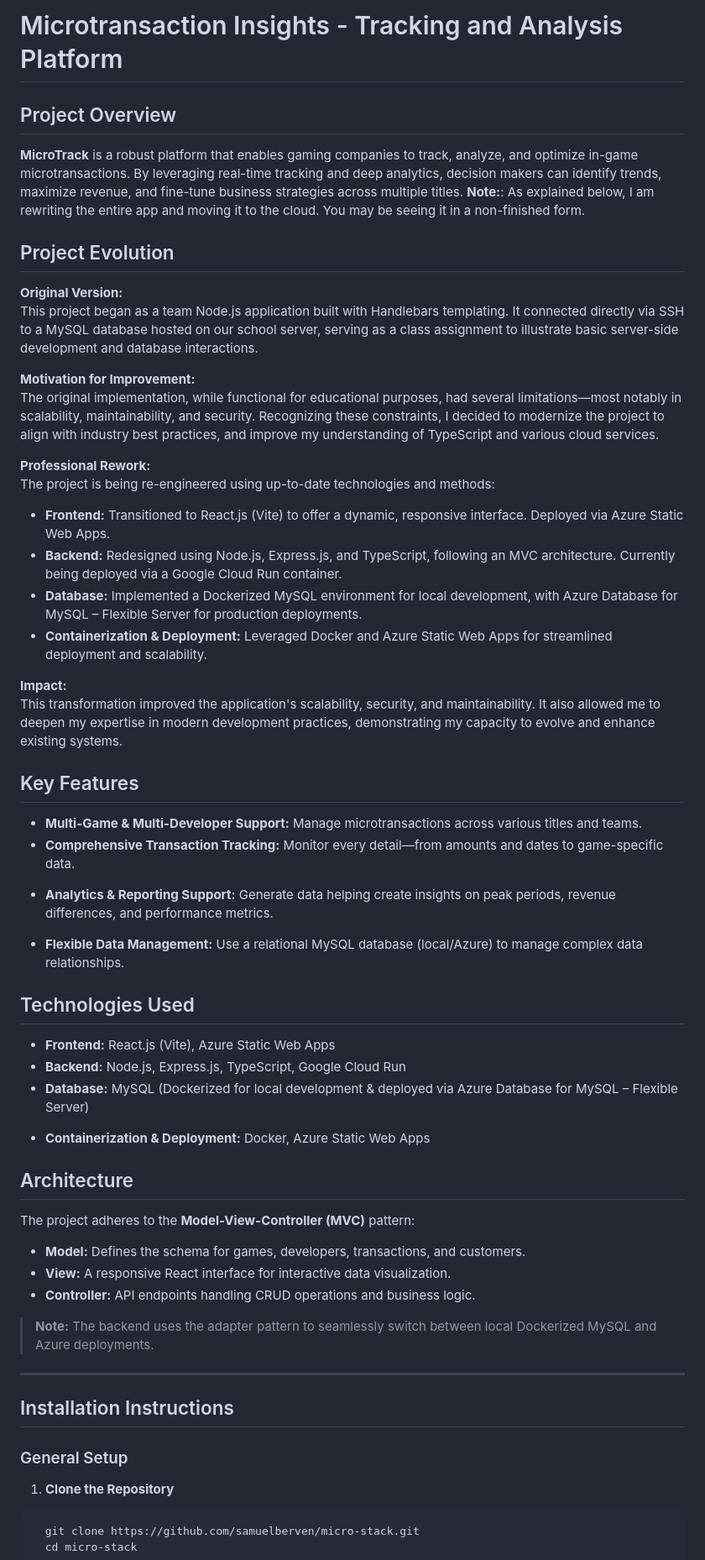
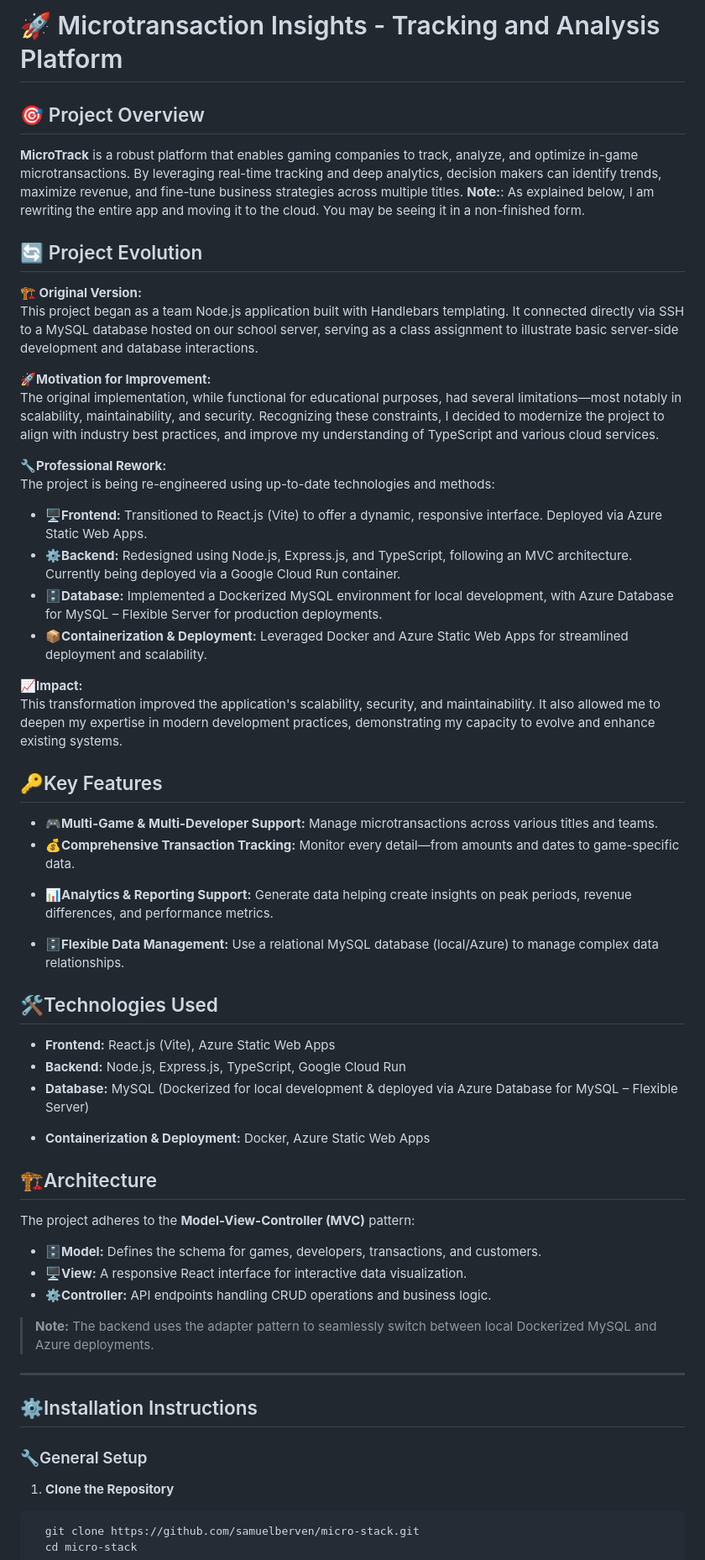
Before and after one commit to samuelberven/micro-track, a Markdown page: README.md, the part around one of its changes. Shown at 84% size. Rendered like a GitHub page.

````diff
--- a/README.md
+++ b/README.md
@@ -1,56 +1,54 @@
-# Microtransaction Insights - Tracking and Analysis Platform
+# 🚀 Microtransaction Insights - Tracking and Analysis Platform
 
-## Project Overview
+## 🎯 Project Overview
 **MicroTrack** is a robust platform that enables gaming companies to track, analyze, and optimize in-game microtransactions. By leveraging real-time tracking and deep analytics, decision makers can identify trends, maximize revenue, and fine-tune business strategies across multiple titles. **Note:**: As explained below, I am rewriting the entire app and moving it to the cloud. You may be seeing it in a non-finished form.
 
-## Project Evolution
+## 🔄 Project Evolution
 
-**Original Version:**
+**🏗️ Original Version:**
 This project began as a team Node.js application built with Handlebars templating. It connected directly via SSH to a MySQL database hosted on our school server, serving as a class assignment to illustrate basic server-side development and database interactions.
 
-**Motivation for Improvement:**
+**🚀Motivation for Improvement:**
 The original implementation, while functional for educational purposes, had several limitations—most notably in scalability, maintainability, and security. Recognizing these constraints, I decided to modernize the project to align with industry best practices, and improve my understanding of TypeScript and various cloud services.
 
-**Professional Rework:**
+**🔧Professional Rework:**
 The project is being re-engineered using up-to-date technologies and methods:
-- **Frontend:** Transitioned to React.js (Vite) to offer a dynamic, responsive interface. Deployed via Azure Static Web Apps.
-- **Backend:** Redesigned using Node.js, Express.js, and TypeScript, following an MVC architecture. Currently being deployed via a Google Cloud Run container.
-- **Database:** Implemented a Dockerized MySQL environment for local development, with Azure Database for MySQL – Flexible Server for production deployments.
-- **Containerization & Deployment:** Leveraged Docker and Azure Static Web Apps for streamlined deployment and scalability.
+- **🖥️Frontend:** Transitioned to React.js (Vite) to offer a dynamic, responsive interface. Deployed via Azure Static Web Apps.
+- **⚙️Backend:** Redesigned using Node.js, Express.js, and TypeScript, following an MVC architecture. Currently being deployed via a Google Cloud Run container.
+- **🗄️Database:** Implemented a Dockerized MySQL environment for local development, with Azure Database for MySQL – Flexible Server for production deployments.
+- **📦Containerization & Deployment:** Leveraged Docker and Azure Static Web Apps for streamlined deployment and scalability.
 <!-- - **Testing:** Introduced comprehensive testing with Jest and realistic data generation via [faker](https://fakerjs.dev/). -->
 
-**Impact:**
+**📈Impact:**
 This transformation improved the application's scalability, security, and maintainability. It also allowed me to deepen my expertise in modern development practices, demonstrating my capacity to evolve and enhance existing systems.
 
+## 🔑Key Features
+- **🎮Multi-Game & Multi-Developer Support:** Manage microtransactions across various titles and teams.
+- **💰Comprehensive Transaction Tracking:** Monitor every detail—from amounts and dates to game-specific data.
+<!-- - **Robust Analytics & Reporting:** Generate insights on peak periods, revenue differences, and performance metrics. -->
+- **📊Analytics & Reporting Support:** Generate data helping create insights on peak periods, revenue differences, and performance metrics.
+<!-- - **Rigorous Testing:** Implement thorough unit and integration tests using **Jest** and synthetic data via [faker](https://fakerjs.dev/). -->
+- **🗄️Flexible Data Management:** Use a relational MySQL database (local/Azure) to manage complex data relationships.
 
-## Key Features
-- **Multi-Game & Multi-Developer Support:** Manage microtransactions across various titles and teams.
-- **Comprehensive Transaction Tracking:** Monitor every detail—from amounts and dates to game-specific data.
-<!-- - **Robust Analytics & Reporting:** Generate insights on peak periods, revenue differences, and performance metrics. -->
-- **Analytics & Reporting Support:** Generate data helping create insights on peak periods, revenue differences, and performance metrics.
-<!-- - **Rigorous Testing:** Implement thorough unit and integration tests using **Jest** and synthetic data via [faker](https://fakerjs.dev/). -->
-- **Flexible Data Management:** Use a relational MySQL database (local/Azure) to manage complex data relationships.
-
-## Technologies Used
+## 🛠️Technologies Used
 - **Frontend:** React.js (Vite), Azure Static Web Apps
 - **Backend:** Node.js, Express.js, TypeScript, Google Cloud Run
 - **Database:** MySQL (Dockerized for local development & deployed via Azure Database for MySQL – Flexible Server)
 <!-- - **Testing:** Jest & Faker.js -->
 - **Containerization & Deployment:** Docker, Azure Static Web Apps
 
-## Architecture
+## 🏗️Architecture
 The project adheres to the **Model-View-Controller (MVC)** pattern:
-- **Model:** Defines the schema for games, developers, transactions, and customers.
-- **View:** A responsive React interface for interactive data visualization.
-- **Controller:** API endpoints handling CRUD operations and business logic.
-
+- **🗄️Model:** Defines the schema for games, developers, transactions, and customers.
+- **🖥️View:** A responsive React interface for interactive data visualization.
+- **⚙️Controller:** API endpoints handling CRUD operations and business logic.
 > **Note:** The backend uses the adapter pattern to seamlessly switch between local Dockerized MySQL and Azure deployments.
 
 ---
 
-## Installation Instructions
+## ⚙️Installation Instructions
 
-### General Setup
+### 🔧General Setup
 1. **Clone the Repository**
   ```bash
     git clone https://github.com/samuelberven/micro-stack.git
````
Also changed, not shown: other parts of README.md (+15 -15 lines).
